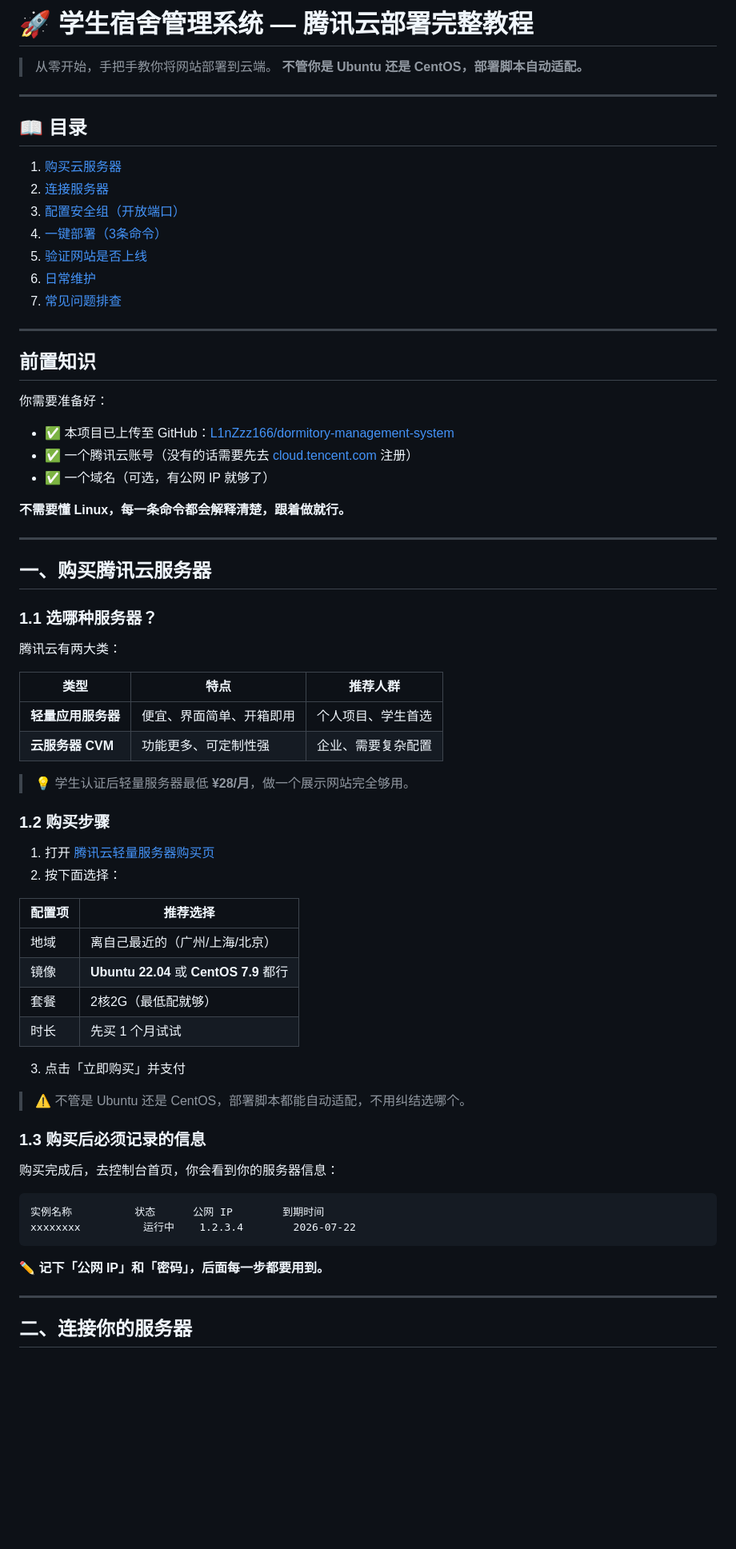
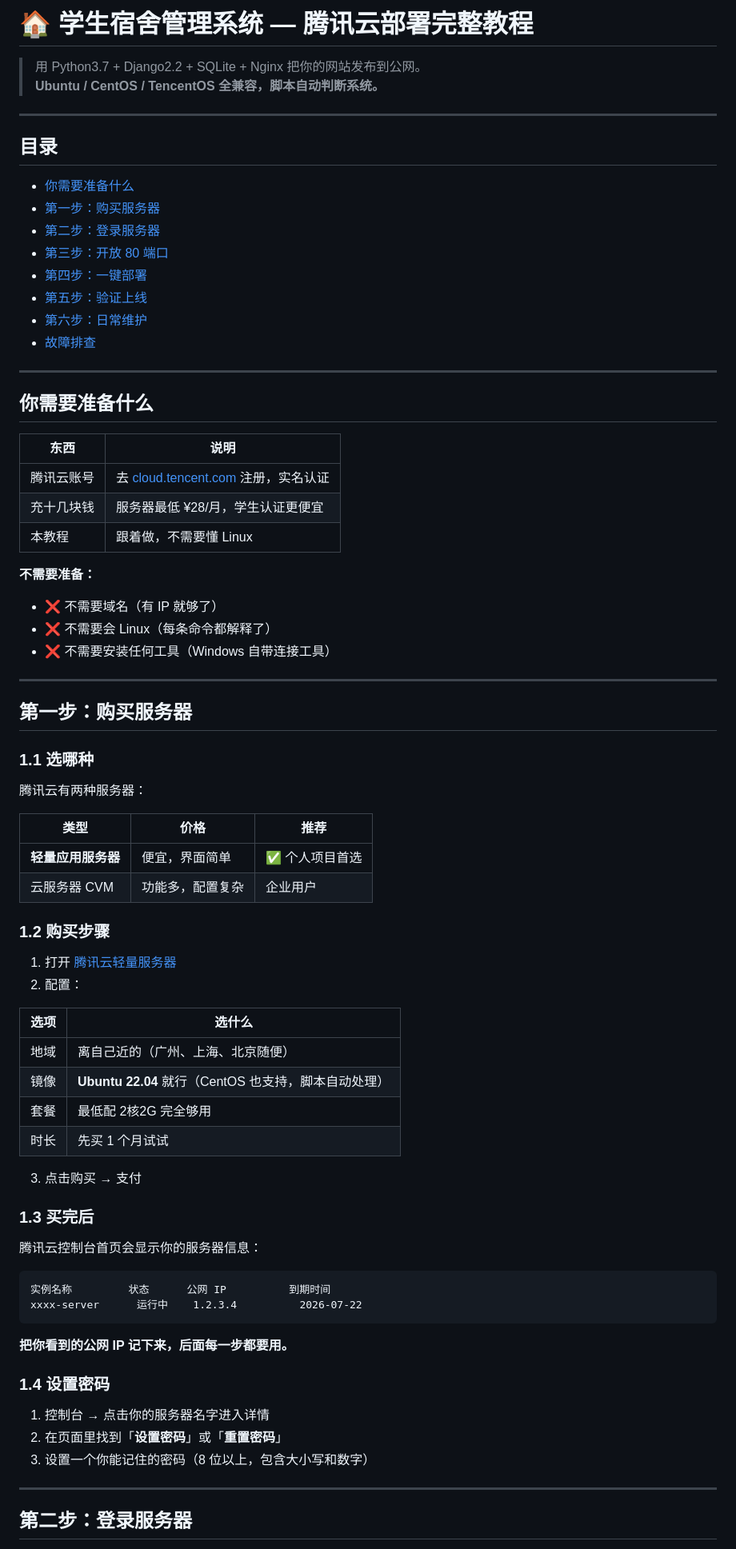
Before and after one commit to L1nZzz166/dormitory-management-system, a Markdown page: DEPLOY.md, the part around one of its changes. Shown at 80% size. GitHub-like rendering; blank space fills up the shorter version.

````diff
--- a/DEPLOY.md
+++ b/DEPLOY.md
@@ -1,74 +1,81 @@
-# 🚀 学生宿舍管理系统 — 腾讯云部署完整教程
+# 🏠 学生宿舍管理系统 — 腾讯云部署完整教程
 
-> 从零开始，手把手教你将网站部署到云端。
-> **不管你是 Ubuntu 还是 CentOS，部署脚本自动适配。**
+> 用 Python3.7 + Django2.2 + SQLite + Nginx 把你的网站发布到公网。
+> **Ubuntu / CentOS / TencentOS 全兼容，脚本自动判断系统。**
 
 ---
 
-## 📖 目录
+## 目录
 
-1. [购买云服务器](#一购买腾讯云服务器)
-2. [连接服务器](#二连接你的服务器)
-3. [配置安全组（开放端口）](#三配置安全组开放端口)
-4. [一键部署（3条命令）](#四一键部署网站)
-5. [验证网站是否上线](#五验证网站是否上线)
-6. [日常维护](#六日常维护)
-7. [常见问题排查](#七常见问题排查)
+- [你需要准备什么](#你需要准备什么)
+- [第一步：购买服务器](#第一步购买服务器)
+- [第二步：登录服务器](#第二步登录服务器)
+- [第三步：开放 80 端口](#第三步开放-80-端口)
+- [第四步：一键部署](#第四步一键部署)
+- [第五步：验证上线](#第五步验证上线)
+- [第六步：日常维护](#第六步日常维护)
+- [故障排查](#故障排查)
 
 ---
 
-## 前置知识
+## 你需要准备什么
 
-你需要准备好：
-- ✅ 本项目已上传至 GitHub：[L1nZzz166/dormitory-management-system](https://github.com/L1nZzz166/dormitory-management-system)
-- ✅ 一个腾讯云账号（没有的话需要先去 [cloud.tencent.com](https://cloud.tencent.com) 注册）
-- ✅ 一个域名（可选，有公网 IP 就够了）
+| 东西 | 说明 |
+|------|------|
+| 腾讯云账号 | 去 [cloud.tencent.com](https://cloud.tencent.com) 注册，实名认证 |
+| 充十几块钱 | 服务器最低 ¥28/月，学生认证更便宜 |
+| 本教程 | 跟着做，不需要懂 Linux |
 
-**不需要懂 Linux，每一条命令都会解释清楚，跟着做就行。**
+**不需要准备：**
+- ❌ 不需要域名（有 IP 就够了）
+- ❌ 不需要会 Linux（每条命令都解释了）
+- ❌ 不需要安装任何工具（Windows 自带连接工具）
 
 ---
 
-## 一、购买腾讯云服务器
+## 第一步：购买服务器
 
-### 1.1 选哪种服务器？
+### 1.1 选哪种
 
-腾讯云有两大类：
+腾讯云有两种服务器：
 
-| 类型 | 特点 | 推荐人群 |
-|------|------|----------|
-| **轻量应用服务器** | 便宜、界面简单、开箱即用 | 个人项目、学生首选 |
-| **云服务器 CVM** | 功能更多、可定制性强 | 企业、需要复杂配置 |
-
-> 💡 学生认证后轻量服务器最低 **¥28/月**，做一个展示网站完全够用。
+| 类型 | 价格 | 推荐 |
+|------|------|------|
+| **轻量应用服务器** | 便宜，界面简单 | ✅ 个人项目首选 |
+| 云服务器 CVM | 功能多，配置复杂 | 企业用户 |
 
 ### 1.2 购买步骤
 
-1. 打开 [腾讯云轻量服务器购买页](https://buy.cloud.tencent.com/lighthouse)
-2. 按下面选择：
+1. 打开 [腾讯云轻量服务器](https://buy.cloud.tencent.com/lighthouse)
+2. 配置：
 
-| 配置项 | 推荐选择 |
-|--------|----------|
-| 地域 | 离自己最近的（广州/上海/北京） |
-| 镜像 | **Ubuntu 22.04** 或 **CentOS 7.9** 都行 |
-| 套餐 | 2核2G（最低配就够） |
+| 选项 | 选什么 |
+|------|--------|
+| 地域 | 离自己近的（广州、上海、北京随便） |
+| 镜像 | **Ubuntu 22.04** 就行（CentOS 也支持，脚本自动处理） |
+| 套餐 | 最低配 2核2G 完全够用 |
 | 时长 | 先买 1 个月试试 |
 
-3. 点击「立即购买」并支付
+3. 点击购买 → 支付
 
-> ⚠️ 不管是 Ubuntu 还是 CentOS，部署脚本都能自动适配，不用纠结选哪个。
+### 1.3 买完后
 
-### 1.3 购买后必须记录的信息
-
-购买完成后，去控制台首页，你会看到你的服务器信息：
+腾讯云控制台首页会显示你的服务器信息：
 
 ```
-实例名称          状态      公网 IP        到期时间
-xxxxxxxx          运行中    1.2.3.4        2026-07-22
+实例名称         状态      公网 IP          到期时间
+xxxx-server      运行中    1.2.3.4          2026-07-22
 ```
 
-**✏️ 记下「公网 IP」和「密码」，后面每一步都要用到。**
+**把你看到的公网 IP 记下来，后面每一步都要用。**
+
+### 1.4 设置密码
+
+1. 控制台 → 点击你的服务器名字进入详情
+2. 在页面里找到「**设置密码**」或「**重置密码**」
+3. 设置一个你能记住的密码（8 位以上，包含大小写和数字）
 
 ---
 
-## 二、连接你的服务器
+## 第二步：登录服务器
 
````
Also changed, not shown: other parts of DEPLOY.md (+213 -296 lines).
